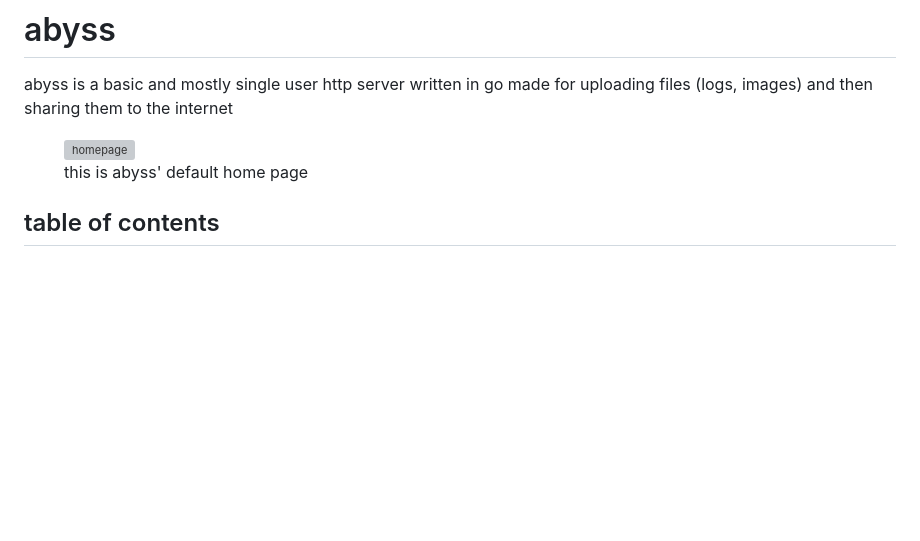
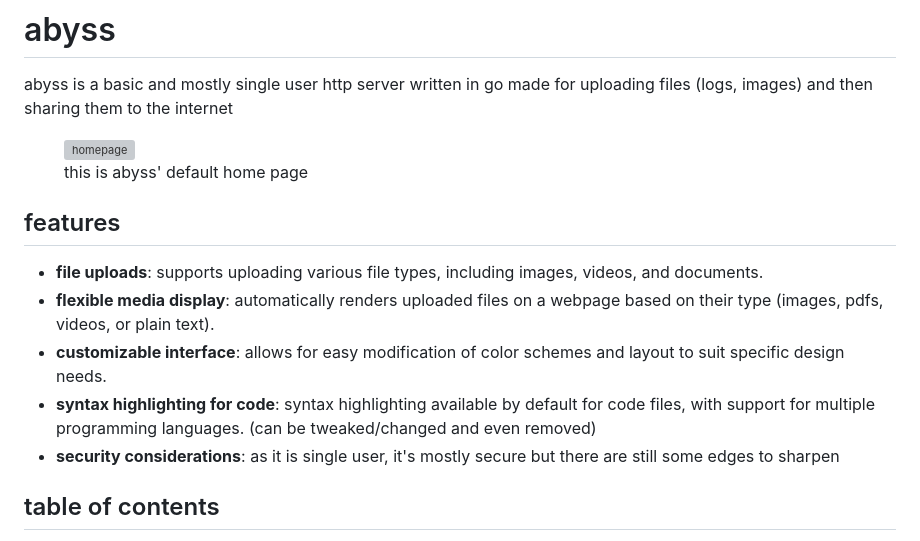
Before and after one commit to jabuxas/abyss, a Markdown page: README.md, the part around the change. GitHub-like rendering; blank space fills up the shorter version; grey boxes are pictures that could not be loaded.

Commit message:
docs: add features to readme

```diff
--- a/README.md
+++ b/README.md
@@ -6,6 +6,14 @@ abyss is a basic and mostly single user http server written in go made for uploa
  <img src="https://github.com/user-attachments/assets/eae42368-d8b5-4c42-ac8a-0e1486fcd0d4" alt="homepage"/>
  <figcaption>this is abyss' default home page<figcaption/>
 </figure>
+
+## features
+
+- **file uploads**: supports uploading various file types, including images, videos, and documents.
+- **flexible media display**: automatically renders uploaded files on a webpage based on their type (images, pdfs, videos, or plain text).
+- **customizable interface**: allows for easy modification of color schemes and layout to suit specific design needs.
+- **syntax highlighting for code**: syntax highlighting available by default for code files, with support for multiple programming languages. (can be tweaked/changed and even removed)
+- **security considerations**: as it is single user, it's mostly secure but there are still some edges to sharpen
 
 ## table of contents
 
```
